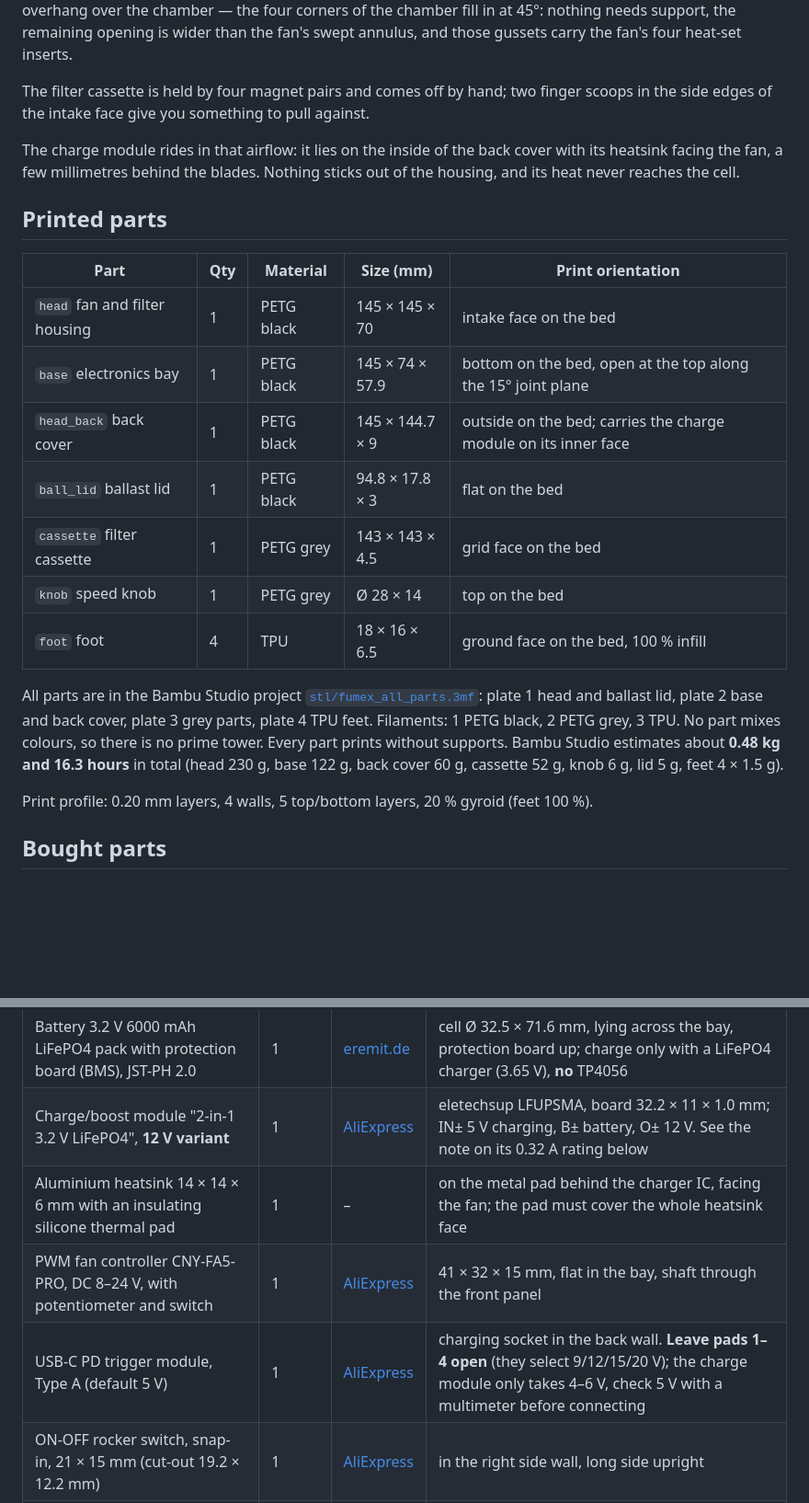
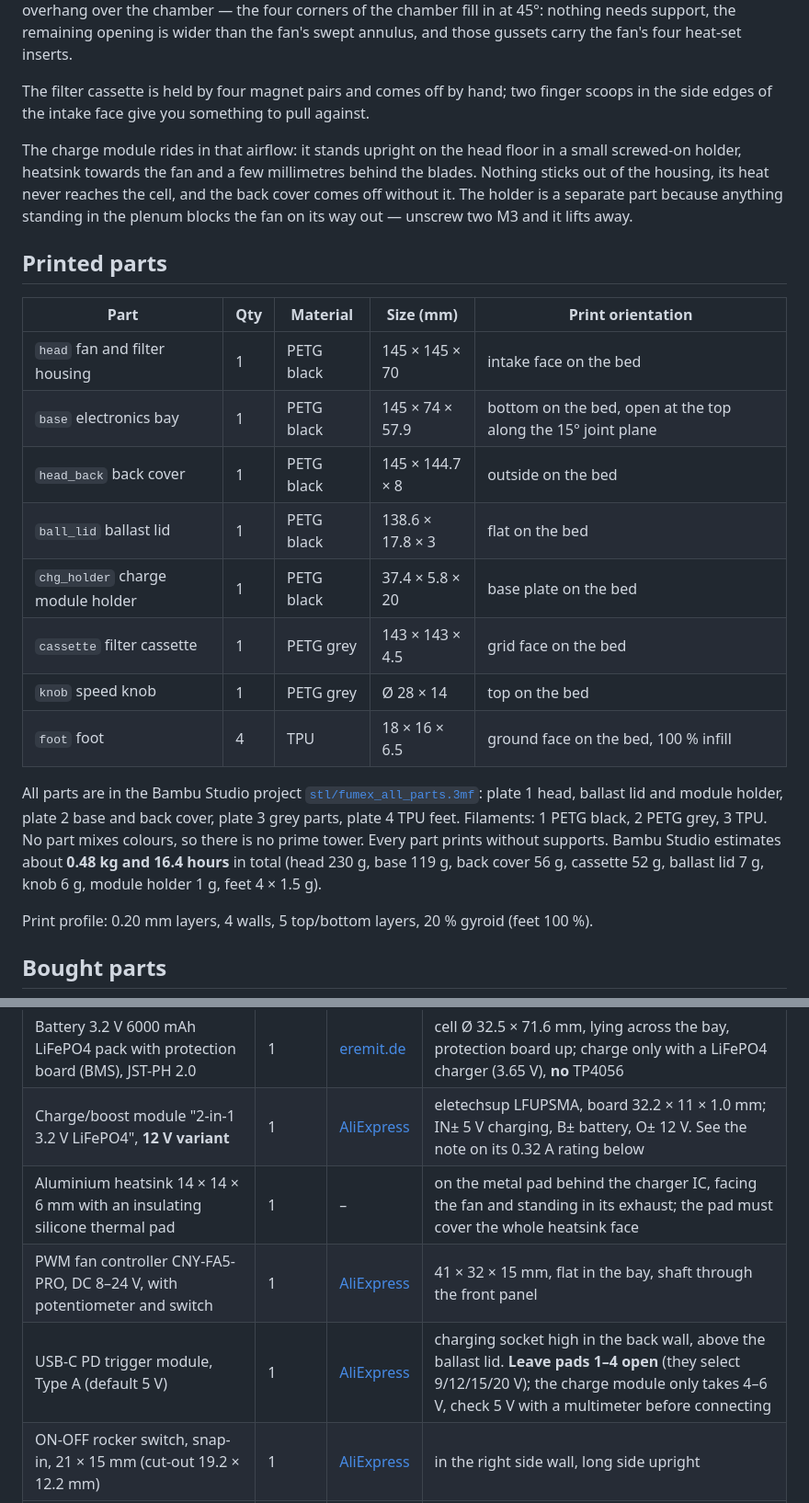
Before and after one commit to fhirschmann/fumex, a Markdown page: README.md, 2 parts joined by grey strips. Shown at 92% size. Rendered like a GitHub page; blank space fills up the shorter version.

```diff
--- a/README.md
+++ b/README.md
@@ -20,7 +20,7 @@ The mat sits on the intake side, so flux resin settles in the fleece and the imp
 
 The filter cassette is held by four magnet pairs and comes off by hand; two finger scoops in the side edges of the intake face give you something to pull against.
 
-The charge module rides in that airflow: it lies on the inside of the back cover with its heatsink facing the fan, a few millimetres behind the blades. Nothing sticks out of the housing, and its heat never reaches the cell.
+The charge module rides in that airflow: it stands upright on the head floor in a small screwed-on holder, heatsink towards the fan and a few millimetres behind the blades. Nothing sticks out of the housing, its heat never reaches the cell, and the back cover comes off without it. The holder is a separate part because anything standing in the plenum blocks the fan on its way out — unscrew two M3 and it lifts away.
 
 ## Printed parts
 
@@ -28,13 +28,14 @@ The charge module rides in that airflow: it lies on the inside of the back cover
 |---|---|---|---|---|
 | `head` fan and filter housing | 1 | PETG black | 145 × 145 × 70 | intake face on the bed |
 | `base` electronics bay | 1 | PETG black | 145 × 74 × 57.9 | bottom on the bed, open at the top along the 15° joint plane |
-| `head_back` back cover | 1 | PETG black | 145 × 144.7 × 9 | outside on the bed; carries the charge module on its inner face |
-| `ball_lid` ballast lid | 1 | PETG black | 94.8 × 17.8 × 3 | flat on the bed |
+| `head_back` back cover | 1 | PETG black | 145 × 144.7 × 8 | outside on the bed |
+| `ball_lid` ballast lid | 1 | PETG black | 138.6 × 17.8 × 3 | flat on the bed |
+| `chg_holder` charge module holder | 1 | PETG black | 37.4 × 5.8 × 20 | base plate on the bed |
 | `cassette` filter cassette | 1 | PETG grey | 143 × 143 × 4.5 | grid face on the bed |
 | `knob` speed knob | 1 | PETG grey | Ø 28 × 14 | top on the bed |
 | `foot` foot | 4 | TPU | 18 × 16 × 6.5 | ground face on the bed, 100 % infill |
 
-All parts are in the Bambu Studio project [`stl/fumex_all_parts.3mf`](stl/fumex_all_parts.3mf): plate 1 head and ballast lid, plate 2 base and back cover, plate 3 grey parts, plate 4 TPU feet. Filaments: 1 PETG black, 2 PETG grey, 3 TPU. No part mixes colours, so there is no prime tower. Every part prints without supports. Bambu Studio estimates about **0.48 kg and 16.3 hours** in total (head 230 g, base 122 g, back cover 60 g, cassette 52 g, knob 6 g, lid 5 g, feet 4 × 1.5 g).
+All parts are in the Bambu Studio project [`stl/fumex_all_parts.3mf`](stl/fumex_all_parts.3mf): plate 1 head, ballast lid and module holder, plate 2 base and back cover, plate 3 grey parts, plate 4 TPU feet. Filaments: 1 PETG black, 2 PETG grey, 3 TPU. No part mixes colours, so there is no prime tower. Every part prints without supports. Bambu Studio estimates about **0.48 kg and 16.4 hours** in total (head 230 g, base 119 g, back cover 56 g, cassette 52 g, ballast lid 7 g, knob 6 g, module holder 1 g, feet 4 × 1.5 g).
 
 Print profile: 0.20 mm layers, 4 walls, 5 top/bottom layers, 20 % gyroid (feet 100 %).
 
@@ -46,9 +47,9 @@ Print profile: 0.20 mm layers, 4 walls, 5 top/bottom layers, 20 % gyroid (feet 1
 | Filter mat, 120 × 120 × 17 | 1 | – | cut from a cooker hood mat: white fleece plus a carbon layer. **Fleece side to the front**, carbon behind it |
 | Battery 3.2 V 6000 mAh LiFePO4 pack with protection board (BMS), JST-PH 2.0 | 1 | [eremit.de](https://www.eremit.de/p/3-2v-6000mah-pack-mit-schutz-arduino-aio-jst-ph-2-0-stecker) | cell Ø 32.5 × 71.6 mm, lying across the bay, protection board up; charge only with a LiFePO4 charger (3.65 V), **no** TP4056 |
 | Charge/boost module "2-in-1 3.2 V LiFePO4", **12 V variant** | 1 | [AliExpress](https://de.aliexpress.com/item/1005008094801881.html) | eletechsup LFUPSMA, board 32.2 × 11 × 1.0 mm; IN± 5 V charging, B± battery, O± 12 V. See the note on its 0.32 A rating below |
-| Aluminium heatsink 14 × 14 × 6 mm with an insulating silicone thermal pad | 1 | – | on the metal pad behind the charger IC, facing the fan; the pad must cover the whole heatsink face |
+| Aluminium heatsink 14 × 14 × 6 mm with an insulating silicone thermal pad | 1 | – | on the metal pad behind the charger IC, facing the fan and standing in its exhaust; the pad must cover the whole heatsink face |
 | PWM fan controller CNY-FA5-PRO, DC 8–24 V, with potentiometer and switch | 1 | [AliExpress](https://de.aliexpress.com/item/1005010113177510.html) | 41 × 32 × 15 mm, flat in the bay, shaft through the front panel |
-| USB-C PD trigger module, Type A (default 5 V) | 1 | [AliExpress](https://de.aliexpress.com/item/1005010610660644.html) | charging socket in the back wall. **Leave pads 1–4 open** (they select 9/12/15/20 V); the charge module only takes 4–6 V, check 5 V with a multimeter before connecting |
+| USB-C PD trigger module, Type A (default 5 V) | 1 | [AliExpress](https://de.aliexpress.com/item/1005010610660644.html) | charging socket high in the back wall, above the ballast lid. **Leave pads 1–4 open** (they select 9/12/15/20 V); the charge module only takes 4–6 V, check 5 V with a multimeter before connecting |
 | ON-OFF rocker switch, snap-in, 21 × 15 mm (cut-out 19.2 × 12.2 mm) | 1 | [AliExpress](https://de.aliexpress.com/item/1005008871215158.html) | in the right side wall, long side upright |
 | LED 3 mm, breathing/fading, 3.3 V, water clear | 1 | [AliExpress](https://de.aliexpress.com/item/1005005336879647.html) | charge indicator beside the knob; it looks through a real hole, black PETG does not glow |
 | Resistor 220 Ω, 1/4 W | 1 | – | series resistor for the LED on the 5 V USB input |
```
Also changed, not shown: other parts of README.md (+7 -7 lines), AGENTS.md (+9 -1 lines), img/01_assembly.png, img/02_exploded.png, img/03_back.png, 11 other files.
